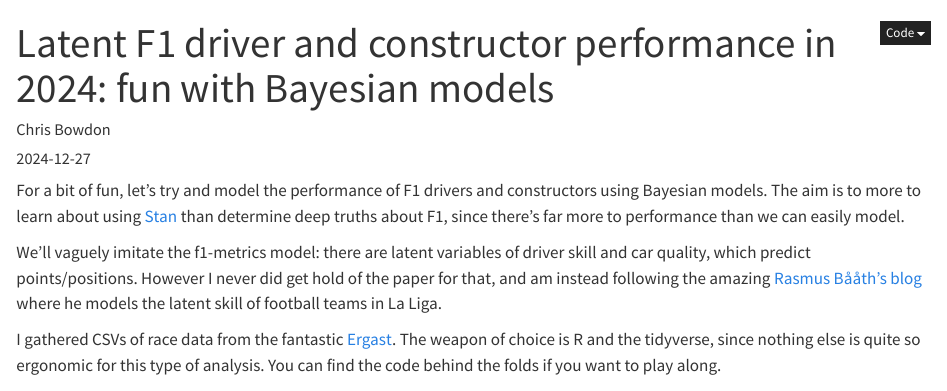
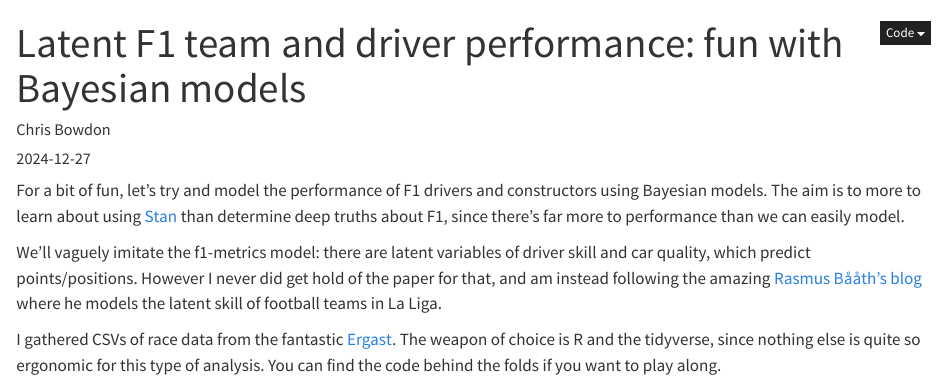
Before and after one commit to cbowdon/cbowdon.github.io, a Quarto document (posts/f1-stan/f1.qmd): the page in a window 1100 px wide, from its top. Rendered offline with R 4.5, knitr and Pandoc in place of Quarto, with nearby package versions; folded parts are opened; some code elsewhere in the file could not run offline.

Commit message:
Snappier title, no logs

```diff
--- a/posts/f1-stan/f1.qmd
+++ b/posts/f1-stan/f1.qmd
@@ -1,5 +1,5 @@
 ---
-title: "Latent F1 driver and constructor performance in 2024: fun with Bayesian models"
+title: "Latent F1 team and driver performance: fun with Bayesian models"
 author: "Chris Bowdon"
 date: "2024-12-27"
 categories: [bayesian, r, f1]
```
Also changed, not shown: docs/search.json, posts/f1-stan/f1.qmd (2 more changed lines), 5 other files.
